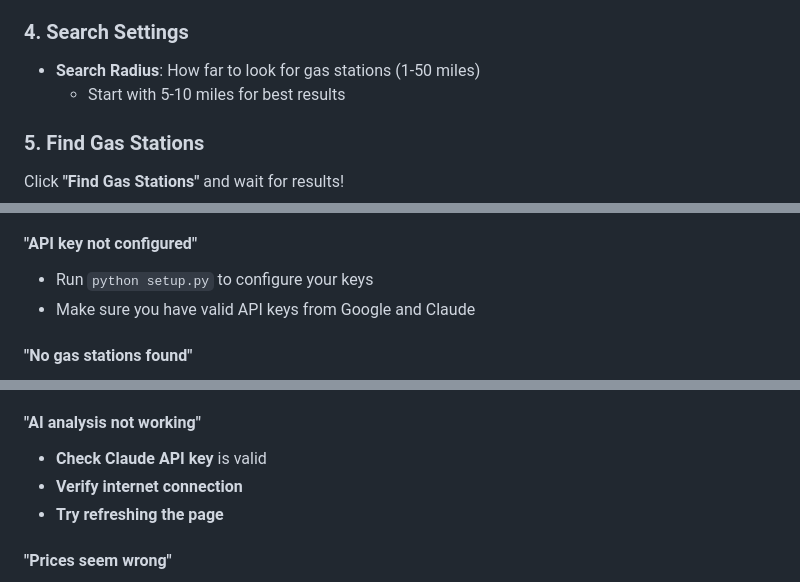
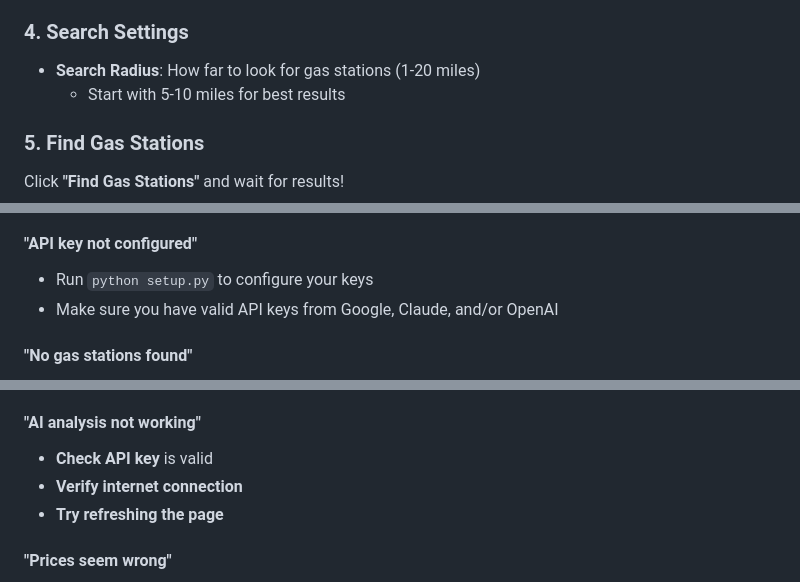
Before and after one commit to geoz-lab/gas-station-recommendation, a Markdown page: README.md, 3 parts joined by grey strips. Rendered like a GitHub page.

```diff
--- a/README.md
+++ b/README.md
@@ -110,7 +113,7 @@ Select your starting point:
 - **Enter Address**: Type any address (e.g., "123 Main St, San Francisco, CA")
 
 ### 4. **Search Settings**
-- **Search Radius**: How far to look for gas stations (1-50 miles)
+- **Search Radius**: How far to look for gas stations (1-20 miles)
   - Start with 5-10 miles for best results
 
 ### 5. **Find Gas Stations**
@@ -166,7 +169,7 @@ The AI analyzes each station and provides:
 
 #### "API key not configured"
 - Run `python setup.py` to configure your keys
-- Make sure you have valid API keys from Google and Claude
+- Make sure you have valid API keys from Google, Claude, and/or OpenAI
 
 #### "No gas stations found"
 - **Increase search radius** (try 10-15 miles)
@@ -179,7 +182,7 @@ The AI analyzes each station and provides:
 - **Check internet connection**
 
 #### "AI analysis not working"
-- **Check Claude API key** is valid
+- **Check API key** is valid
 - **Verify internet connection**
 - **Try refreshing the page**
 
```
Also changed, not shown: other parts of README.md (+24 -16 lines).
